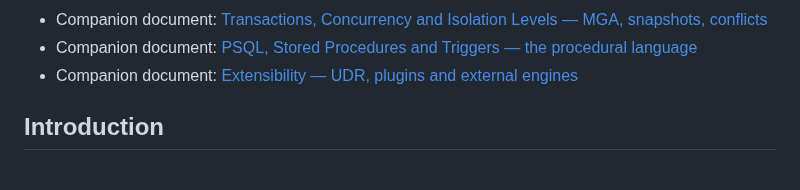
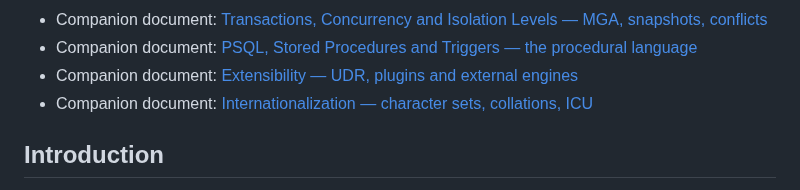
Before and after one commit to mariuz/conceptual-architecture-for-firebird-paper, a Markdown page: README.md, the part around one of its changes. Rendered like a GitHub page.

```diff
--- a/README.md
+++ b/README.md
@@ -34,6 +34,7 @@ In this paper, we investigate the conceptual architecture for the Firebird datab
 * Companion document: [Transactions, Concurrency and Isolation Levels — MGA, snapshots, conflicts](transactions-and-concurrency.md)
 * Companion document: [PSQL, Stored Procedures and Triggers — the procedural language](psql-and-stored-procedures.md)
 * Companion document: [Extensibility — UDR, plugins and external engines](extensibility.md)
+* Companion document: [Internationalization — character sets, collations, ICU](internationalization.md)
 
 ## Introduction
 
```
Also changed, not shown: other parts of README.md (+1 -1 lines), internationalization.md (added, +154 -0 lines).
